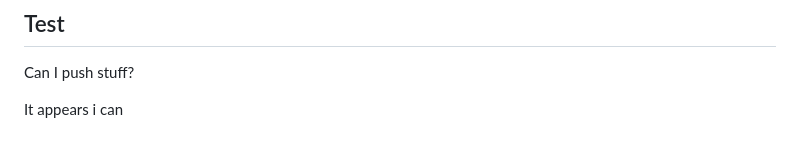
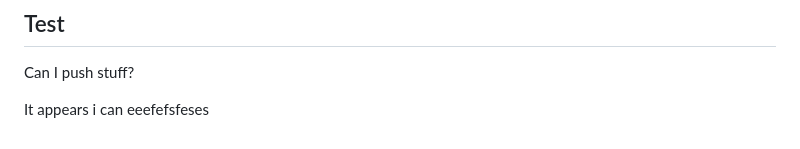
Before and after one commit to Timo7308/story-mate, a Markdown page: README.md, the part around the change. Drawn GitHub-style.

```diff
--- a/README.md
+++ b/README.md
@@ -95,3 +95,4 @@ If you have run out of energy or time for your project, put a note at the top of
 Can I push stuff?
 
 It appears i can
+eeefefsfeses
```
